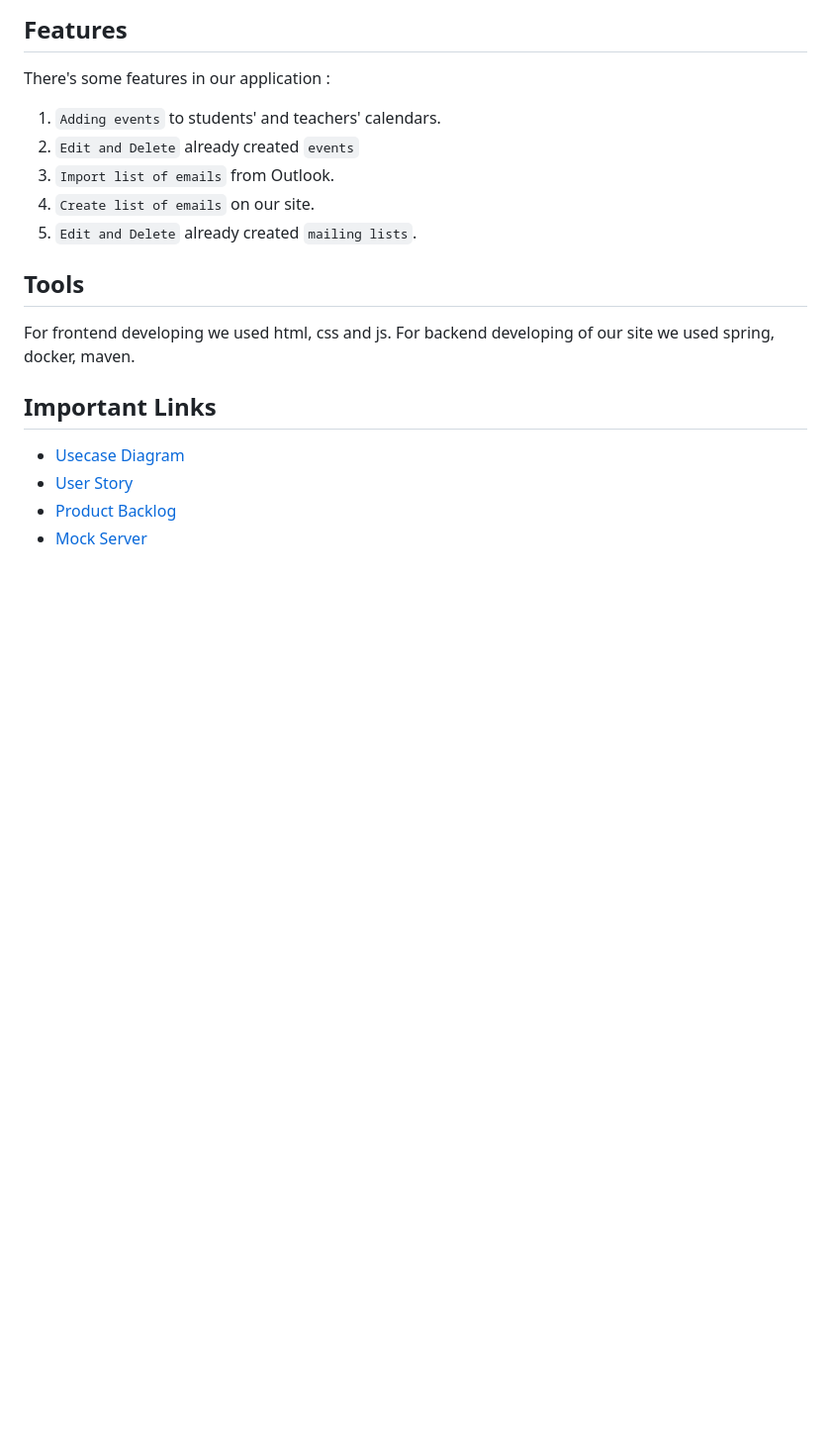
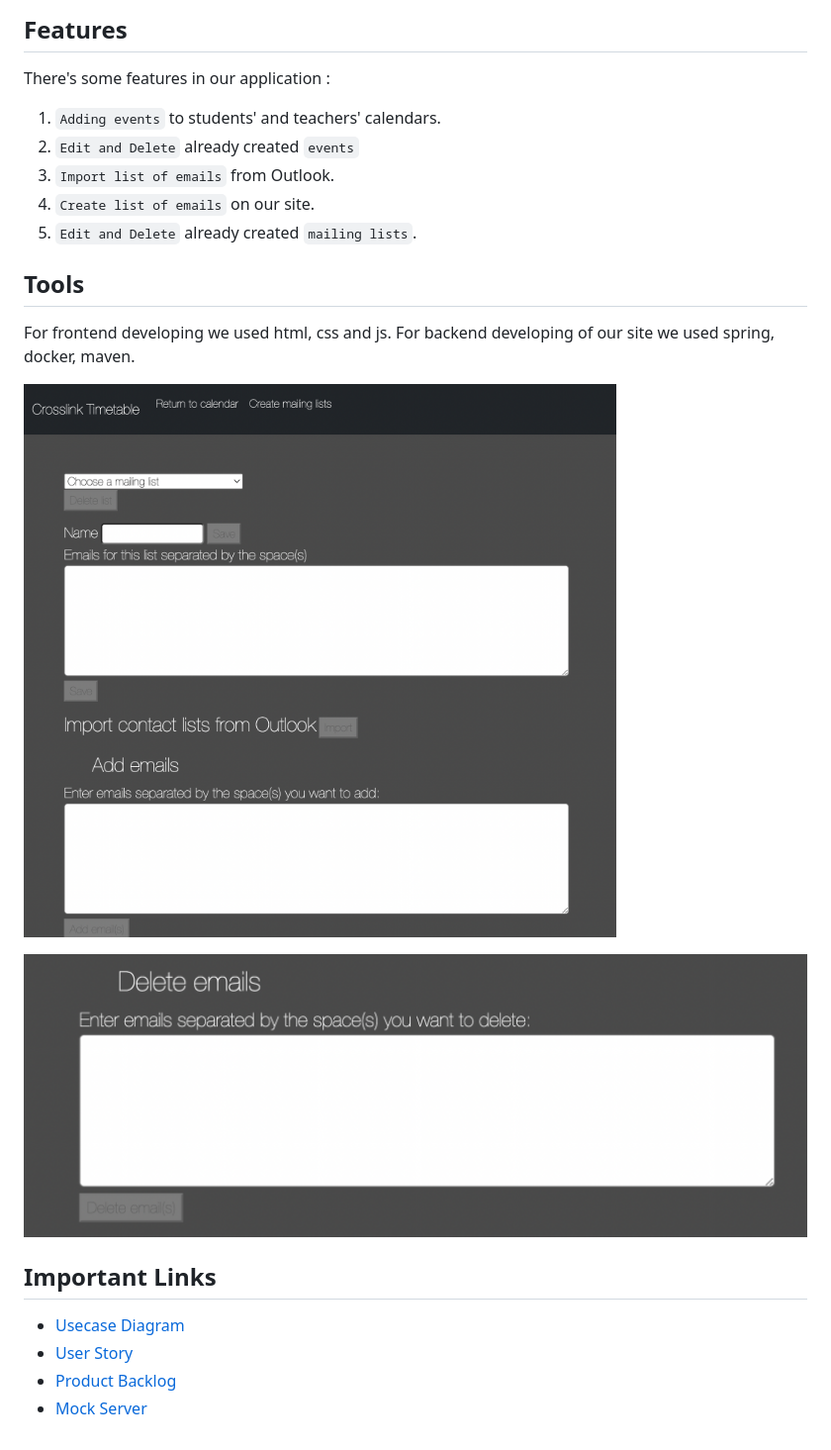
Before and after one commit to InnoSWP/CrosslinkTimetable, a Markdown page: README.md, the part around the change printed below. Shown: that part at 99% size. Drawn GitHub-style; pictures changed too: images/EditList.png (added), images/EditList2.png (added); blank space fills up the shorter version.

```diff
--- a/README.md
+++ b/README.md
@@ -30,6 +34,10 @@ There's some features in our application :
 
 For frontend developing we used html, css and js. For backend developing of our site we used spring, docker, maven.
 
+![Edit mailing list](images/EditList.png)
+
+![Edit mailing list](images/EditList2.png)
+
 ## Important Links
 
 - [Usecase Diagram](https://drive.google.com/file/d/1nr23I5055SIXLq0PMvGGDPZAzz01xiW4/view?usp=sharing)
```
Also changed, not shown: other parts of README.md (+6 -2 lines), images/DemoCalendar.png (deleted), images/EditEvent.png (added), images/EditEvent2.png (added), images/СreateList.png (added).
